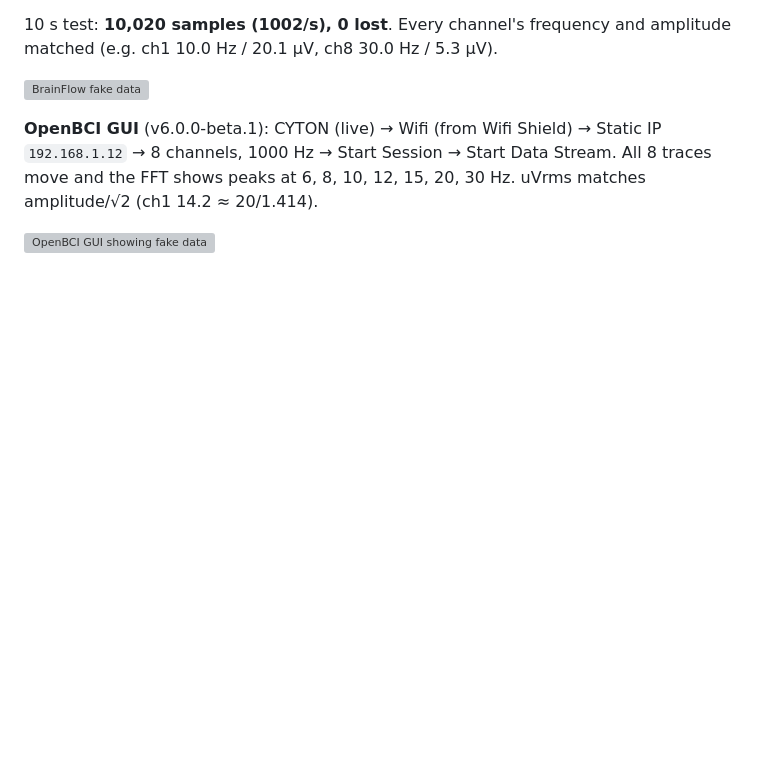
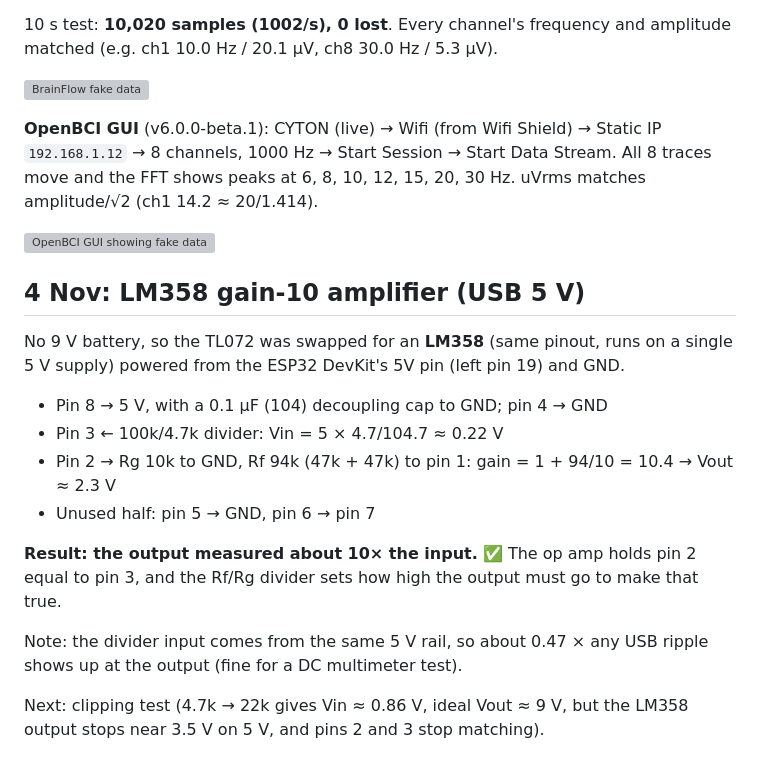
Before and after one commit to akshitagarwal123/openbci-cyton-validation, a Markdown page: learning/week02/notes.md, the part around the change. Drawn GitHub-style; blank space fills up the shorter version; grey boxes are pictures that could not be loaded.

Commit message:
Week 2: LM358 gain-10 amplifier works (measured ~10x)
Co-Authored-By: Claude Opus 5.5 <noreply@anthropic.com>

```diff
--- a/learning/week02/notes.md
+++ b/learning/week02/notes.md
@@ -69,3 +69,18 @@ Lesson: broadcast Wi-Fi frames are never ACKed or retried and get buffered for s
 **OpenBCI GUI** (v6.0.0-beta.1): CYTON (live) → Wifi (from Wifi Shield) → Static IP `192.168.1.12` → 8 channels, 1000 Hz → Start Session → Start Data Stream. All 8 traces move and the FFT shows peaks at 6, 8, 10, 12, 15, 20, 30 Hz. uVrms matches amplitude/√2 (ch1 14.2 ≈ 20/1.414).
 
 ![OpenBCI GUI showing fake data](esp32_brainflow_fake8/openbci_gui_fake8.jpg)
+
+## 4 Nov: LM358 gain-10 amplifier (USB 5 V)
+
+No 9 V battery, so the TL072 was swapped for an **LM358** (same pinout, runs on a single 5 V supply) powered from the ESP32 DevKit's 5V pin (left pin 19) and GND.
+
+- Pin 8 → 5 V, with a 0.1 µF (104) decoupling cap to GND; pin 4 → GND
+- Pin 3 ← 100k/4.7k divider: Vin = 5 × 4.7/104.7 ≈ 0.22 V
+- Pin 2 → Rg 10k to GND, Rf 94k (47k + 47k) to pin 1: gain = 1 + 94/10 = 10.4 → Vout ≈ 2.3 V
+- Unused half: pin 5 → GND, pin 6 → pin 7
+
+**Result: the output measured about 10× the input.** ✅ The op amp holds pin 2 equal to pin 3, and the Rf/Rg divider sets how high the output must go to make that true.
+
+Note: the divider input comes from the same 5 V rail, so about 0.47 × any USB ripple shows up at the output (fine for a DC multimeter test).
+
+Next: clipping test (4.7k → 22k gives Vin ≈ 0.86 V, ideal Vout ≈ 9 V, but the LM358 output stops near 3.5 V on 5 V, and pins 2 and 3 stop matching).
```
Also changed, not shown: notes/build_progress.md (+2 -2 lines).
